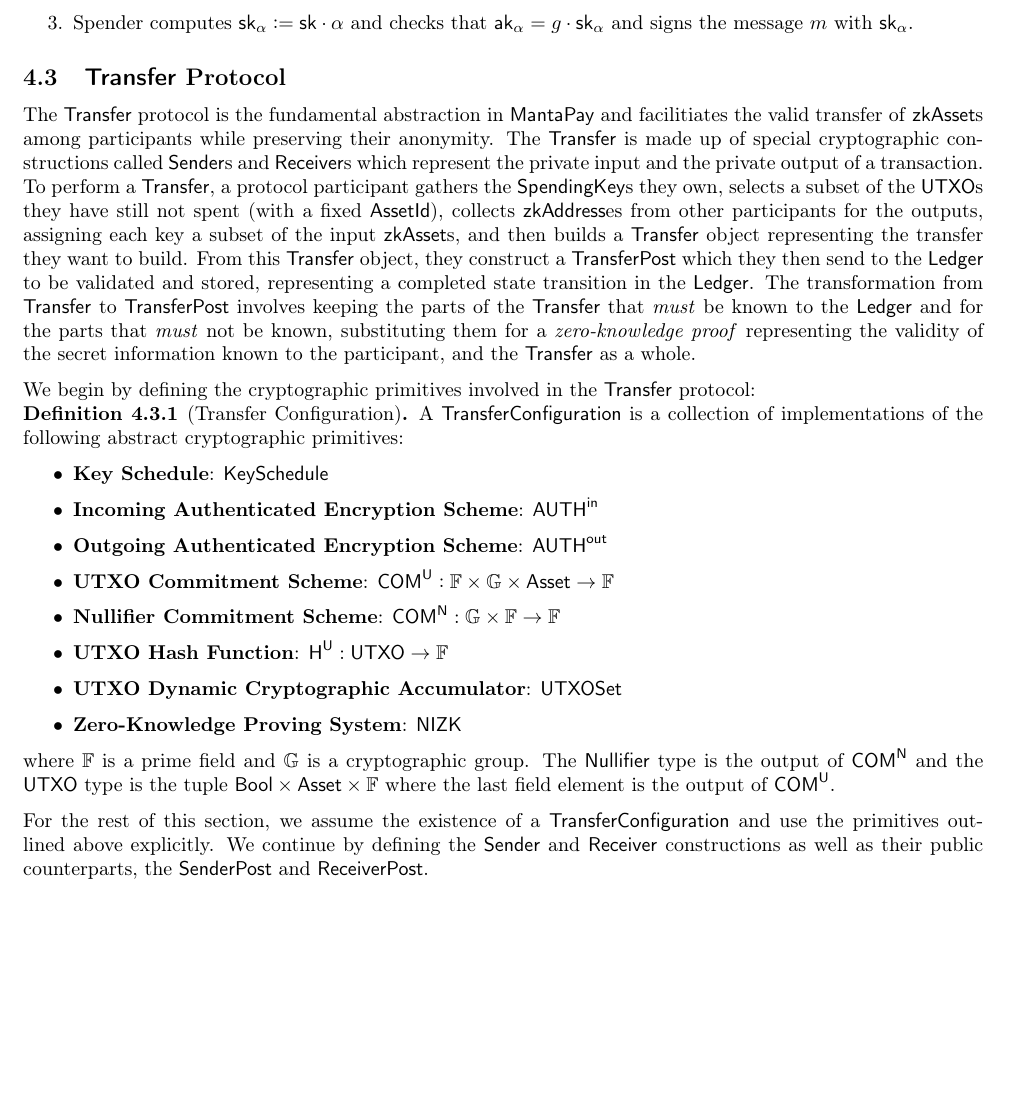
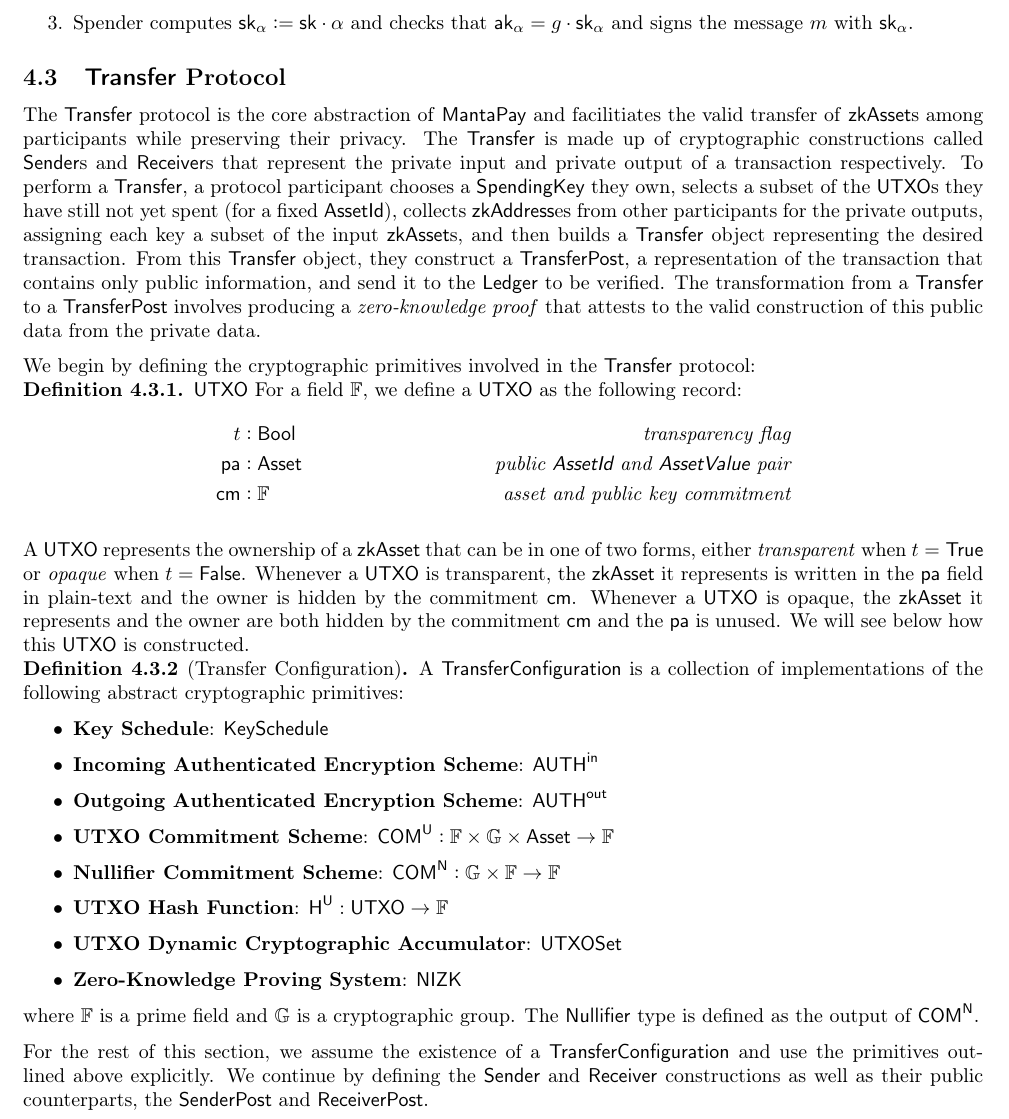
Before and after one commit to Manta-Network/spec, a LaTeX paper (manta-pay/spec.tex, which reads manta-pay/abstract-protocol.tex): part of page 8 of 15, cut so that both start at the same text, the shorter picture padded with empty space. Compiled offline with pdfLaTeX; a LaTeX package or settings file that is missing is left out.

Commit message:
feat: add some commentary about UTXOs
Signed-off-by: Brandon H. Gomes <bhgomes@pm.me>

```diff
--- a/manta-pay/abstract-protocol.tex
+++ b/manta-pay/abstract-protocol.tex
@@ -235,9 +235,20 @@
 
 \lsubsection{\Transfer{} Protocol}{transfer-protocol}
 
-The \Transfer{} protocol is the fundamental abstraction in \MantaPay{} and facilitiates the valid transfer of \zkAsset{s} among participants while preserving their anonymity. The \Transfer{} is made up of special cryptographic constructions called \Sender{s} and \Receiver{s} which represent the private input and the private output of a transaction. To perform a \Transfer{}, a protocol participant gathers the \SpendingKey{s} they own, selects a subset of the \UTXO{s} they have still not spent (with a fixed \AssetId{}), collects \zkAddress{es} from other participants for the outputs, assigning each key a subset of the input \zkAsset{s}, and then builds a \Transfer{} object representing the transfer they want to build. From this \Transfer{} object, they construct a \TransferPost{} which they then send to the \Ledger{} to be validated and stored, representing a completed state transition in the \Ledger{}. The transformation from \Transfer{} to \TransferPost{} involves keeping the parts of the \Transfer{} that \emph{must} be known to the \Ledger{} and for the parts that \emph{must} not be known, substituting them for a \emph{zero-knowledge proof} representing the validity of the secret information known to the participant, and the \Transfer{} as a whole.
+The \Transfer{} protocol is the core abstraction of \MantaPay{} and facilitiates the valid transfer of \zkAsset{s} among participants while preserving their privacy. The \Transfer{} is made up of cryptographic constructions called \Sender{s} and \Receiver{s} that represent the private input and private output of a transaction respectively. To perform a \Transfer{}, a protocol participant chooses a \SpendingKey{} they own, selects a subset of the \UTXO{s} they have still not yet spent (for a fixed \AssetId{}), collects \zkAddress{es} from other participants for the private outputs, assigning each key a subset of the input \zkAsset{s}, and then builds a \Transfer{} object representing the desired transaction. From this \Transfer{} object, they construct a \TransferPost{}, a representation of the transaction that contains only public information, and send it to the \Ledger{} to be verified. The transformation from a \Transfer{} to a \TransferPost{} involves producing a \emph{zero-knowledge proof} that attests to the valid construction of this public data from the private data.
 
 We begin by defining the cryptographic primitives involved in the \Transfer{} protocol:
+
+\begin{definition}{\UTXO{}}
+    For a field $\F$, we define a \UTXO{} as the following record:
+    \begin{align*}
+        t      &: \Bool  & \textit{transparency flag} \\
+        \pa    &: \Asset & \textit{public \AssetId{} and \AssetValue{} pair} \\
+        \cm    &: \F     & \textit{asset and public key commitment}
+    \end{align*}
+
+    A \UTXO{} represents the ownership of a \zkAsset{} that can be in one of two forms, either \emph{transparent} when $t = \True$ or \emph{opaque} when $t = \False$. Whenever a \UTXO{} is transparent, the \zkAsset{} it represents is written in the $\pa$ field in plain-text and the owner is hidden by the commitment $\cm$. Whenever a \UTXO{} is opaque, the \zkAsset{} it represents and the owner are both hidden by the commitment $\cm$ and the $\pa$ is unused. We will see below how this \UTXO{} is constructed.
+\end{definition}
 
 \begin{definition}[Transfer Configuration]
     A \TransferConfiguration{} is a collection of implementations of the following abstract cryptographic primitives:
@@ -251,7 +262,7 @@
         \item \textbf{UTXO Dynamic Cryptographic Accumulator}: $\UTXOSet$
         \item \textbf{Zero-Knowledge Proving System}: $\NIZK$
     \end{itemize}
-    where $\F$ is a prime field and $\G$ is a cryptographic group. The \Nullifier{} type is the output of $\COM^{\textsf{N}}$ and the \UTXO{} type is the tuple $\Bool \times \Asset \times \F$ where the last field element is the output of $\COM^{\U}$.
+    where $\F$ is a prime field and $\G$ is a cryptographic group. The \Nullifier{} type is defined as the output of $\COM^{\N}$.
 \end{definition}
 
 For the rest of this section, we assume the existence of a \TransferConfiguration{} and use the primitives outlined above explicitly. We continue by defining the \Sender{} and \Receiver{} constructions as well as their public counterparts, the \SenderPost{} and \ReceiverPost{}.
```
Also changed, not shown: manta-pay/spec.pdf, manta-pay/abstract-protocol.tex (4 more changed lines).
